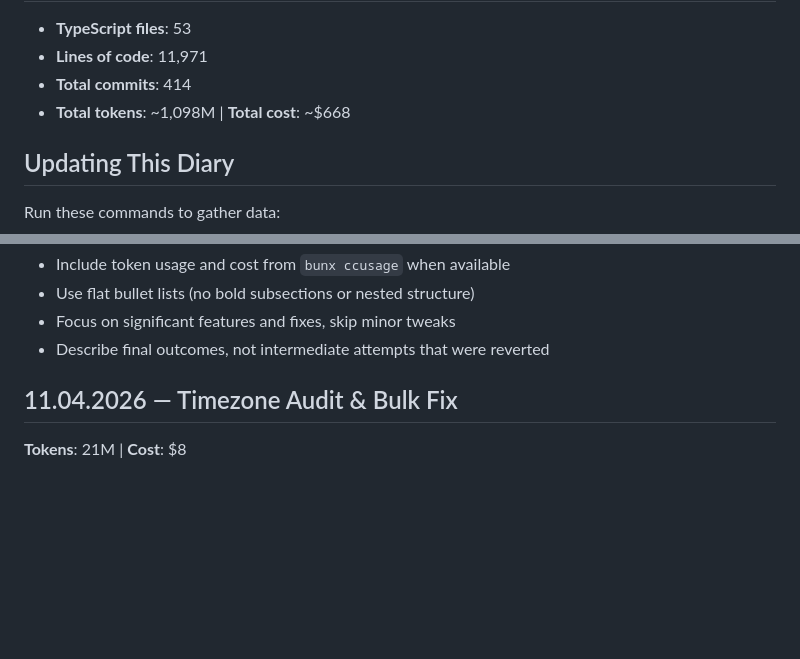
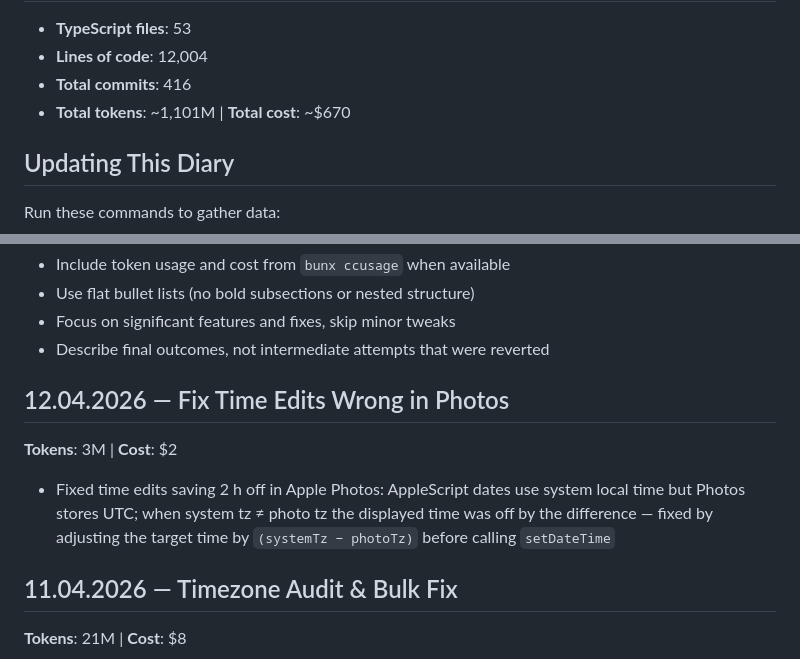
Before and after one commit to heikki/karttakuvat, a Markdown page: docs/diary.md, 2 parts joined by grey strips. GitHub-like rendering; blank space fills up the shorter version.

Commit message:
Update diary: 12.04.2026 time edit timezone fix
Co-Authored-By: Claude Sonnet 4.6 <noreply@anthropic.com>

```diff
--- a/docs/diary.md
+++ b/docs/diary.md
@@ -6,8 +6,8 @@ Geotagged photo map viewer with Apple Photos integration.
 
 - **TypeScript files**: 53
-- **Lines of code**: 11,971
-- **Total commits**: 414
-- **Total tokens**: ~1,098M | **Total cost**: ~$668
+- **Lines of code**: 12,004
+- **Total commits**: 416
+- **Total tokens**: ~1,101M | **Total cost**: ~$670
 
 ## Updating This Diary
 
@@ -26,6 +26,12 @@ git log --pretty=format:"%ad|%s" --date=format:"%Y-%m-%d" | head -50  # Recent c
 - Use flat bullet lists (no bold subsections or nested structure)
 - Focus on significant features and fixes, skip minor tweaks
 - Describe final outcomes, not intermediate attempts that were reverted
+
+## 12.04.2026 — Fix Time Edits Wrong in Photos
+
+**Tokens**: 3M | **Cost**: $2
+
+- Fixed time edits saving 2 h off in Apple Photos: AppleScript dates use system local time but Photos stores UTC; when system tz ≠ photo tz the displayed time was off by the difference — fixed by adjusting the target time by `(systemTz − photoTz)` before calling `setDateTime`
 
 ## 11.04.2026 — Timezone Audit & Bulk Fix
 
```
Also changed, not shown: other parts of docs/diary.md (+1 -1 lines).
